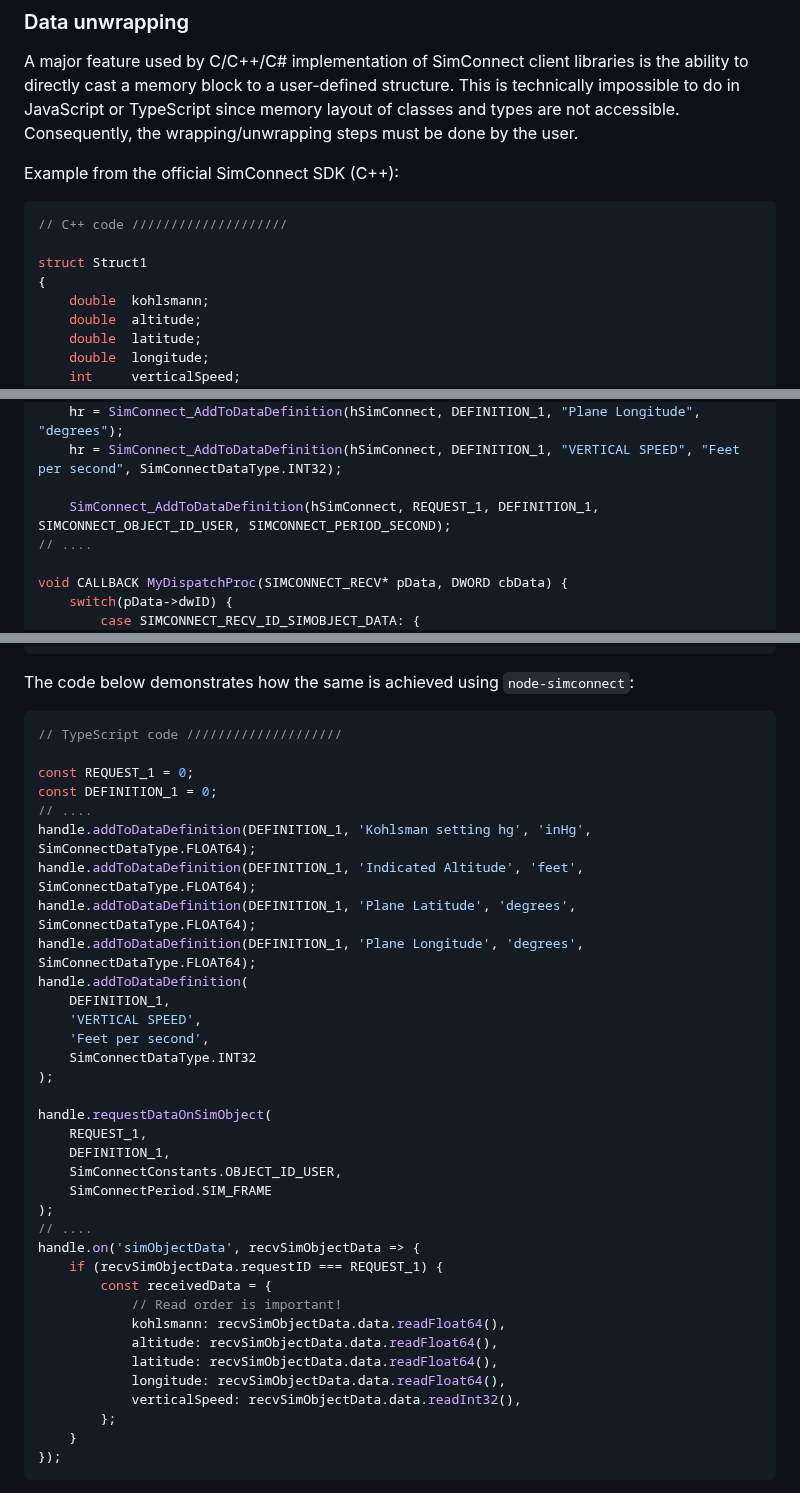
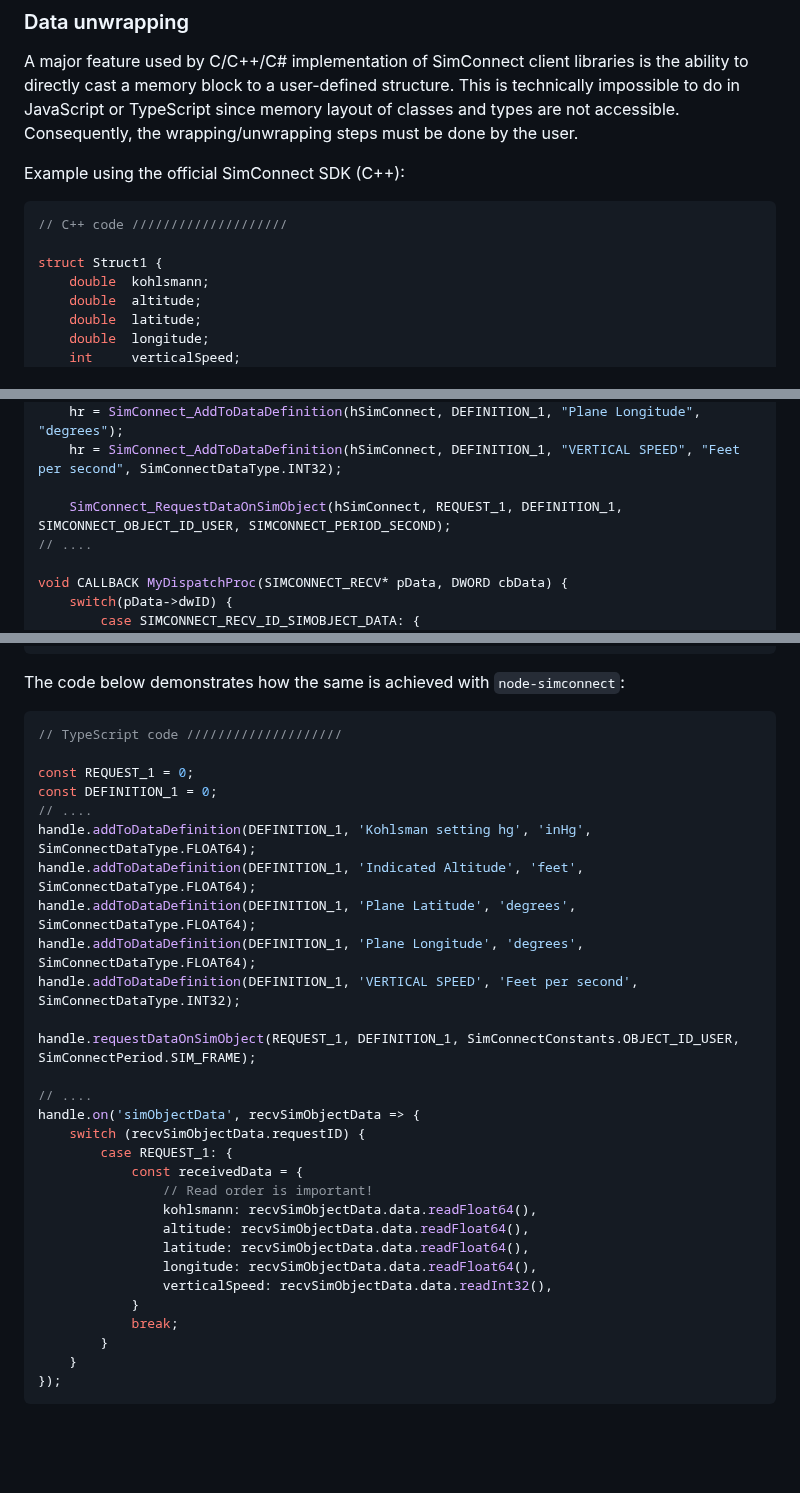
Before and after one commit to EvenAR/node-simconnect, a Markdown page: README.md, 3 parts joined by grey strips. Rendered like a GitHub page; blank space fills up the shorter version.

Commit message:
Update README.md (#98)

````diff
--- a/README.md
+++ b/README.md
@@ -77,13 +77,12 @@ For a complete list of available API methods, please refer to the [`SimConnectCo
 
 A major feature used by C/C++/C# implementation of SimConnect client libraries is the ability to directly cast a memory block to a user-defined structure. This is technically impossible to do in JavaScript or TypeScript since memory layout of classes and types are not accessible. Consequently, the wrapping/unwrapping steps must be done by the user.
 
-Example from the official SimConnect SDK (C++):
+Example using the official SimConnect SDK (C++):
 
 ```C++
 // C++ code ////////////////////
 
-struct Struct1
-{
+struct Struct1 {
     double  kohlsmann;
     double  altitude;
     double  latitude;
@@ -98,7 +97,7 @@ struct Struct1
     hr = SimConnect_AddToDataDefinition(hSimConnect, DEFINITION_1, "Plane Longitude", "degrees");
     hr = SimConnect_AddToDataDefinition(hSimConnect, DEFINITION_1, "VERTICAL SPEED", "Feet per second", SimConnectDataType.INT32);
 
-    SimConnect_AddToDataDefinition(hSimConnect, REQUEST_1, DEFINITION_1, SIMCONNECT_OBJECT_ID_USER, SIMCONNECT_PERIOD_SECOND);
+    SimConnect_RequestDataOnSimObject(hSimConnect, REQUEST_1, DEFINITION_1, SIMCONNECT_OBJECT_ID_USER, SIMCONNECT_PERIOD_SECOND);
 // ....
 
 void CALLBACK MyDispatchProc(SIMCONNECT_RECV* pData, DWORD cbData) {
@@ -116,7 +115,7 @@ void CALLBACK MyDispatchProc(SIMCONNECT_RECV* pData, DWORD cbData) {
 }
 ```
 
-The code below demonstrates how the same is achieved using `node-simconnect`:
+The code below demonstrates how the same is achieved with `node-simconnect`:
 
 ```ts
 // TypeScript code ////////////////////
@@ -128,30 +127,24 @@ handle.addToDataDefinition(DEFINITION_1, 'Kohlsman setting hg', 'inHg', SimConne
 handle.addToDataDefinition(DEFINITION_1, 'Indicated Altitude', 'feet', SimConnectDataType.FLOAT64);
 handle.addToDataDefinition(DEFINITION_1, 'Plane Latitude', 'degrees', SimConnectDataType.FLOAT64);
 handle.addToDataDefinition(DEFINITION_1, 'Plane Longitude', 'degrees', SimConnectDataType.FLOAT64);
-handle.addToDataDefinition(
-    DEFINITION_1,
-    'VERTICAL SPEED',
-    'Feet per second',
-    SimConnectDataType.INT32
-);
+handle.addToDataDefinition(DEFINITION_1, 'VERTICAL SPEED', 'Feet per second', SimConnectDataType.INT32);
 
-handle.requestDataOnSimObject(
-    REQUEST_1,
-    DEFINITION_1,
-    SimConnectConstants.OBJECT_ID_USER,
-    SimConnectPeriod.SIM_FRAME
-);
+handle.requestDataOnSimObject(REQUEST_1, DEFINITION_1, SimConnectConstants.OBJECT_ID_USER, SimConnectPeriod.SIM_FRAME);
+
 // ....
 handle.on('simObjectData', recvSimObjectData => {
-    if (recvSimObjectData.requestID === REQUEST_1) {
-        const receivedData = {
-            // Read order is important!
-            kohlsmann: recvSimObjectData.data.readFloat64(),
-            altitude: recvSimObjectData.data.readFloat64(),
-            latitude: recvSimObjectData.data.readFloat64(),
-            longitude: recvSimObjectData.data.readFloat64(),
-            verticalSpeed: recvSimObjectData.data.readInt32(),
-        };
+    switch (recvSimObjectData.requestID) {
+        case REQUEST_1: {
+            const receivedData = {
+                // Read order is important!
+                kohlsmann: recvSimObjectData.data.readFloat64(),
+                altitude: recvSimObjectData.data.readFloat64(),
+                latitude: recvSimObjectData.data.readFloat64(),
+                longitude: recvSimObjectData.data.readFloat64(),
+                verticalSpeed: recvSimObjectData.data.readInt32(),
+            }
+            break;
+        }
     }
 });
 ```
````
